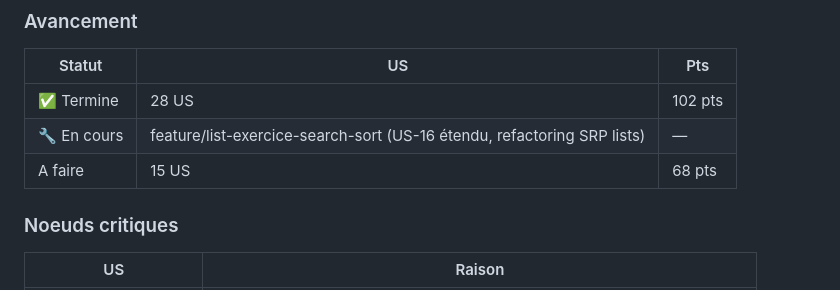
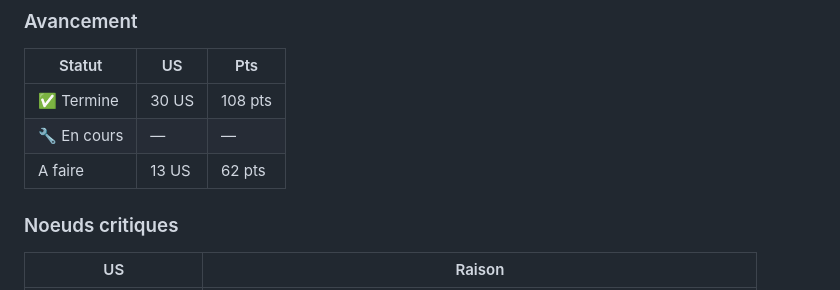
Before and after one commit to amine-cheraitia/LedgeApp, a Markdown page: docs/BACKLOG.md, the part around one of its changes. Drawn GitHub-style.

```diff
--- a/docs/BACKLOG.md
+++ b/docs/BACKLOG.md
@@ -537,9 +537,9 @@
 
 | Statut | US | Pts |
 |---|---|---|
-| ✅ Termine | 28 US | 102 pts |
-| 🔧 En cours | feature/list-exercice-search-sort (US-16 étendu, refactoring SRP lists) | — |
-| A faire | 15 US | 68 pts |
+| ✅ Termine | 30 US | 108 pts |
+| 🔧 En cours | — | — |
+| A faire | 13 US | 62 pts |
 
 ### Noeuds critiques
 
```
Also changed, not shown: other parts of docs/BACKLOG.md (+1 -1 lines), CHANGELOG.md (+16 -0 lines).
